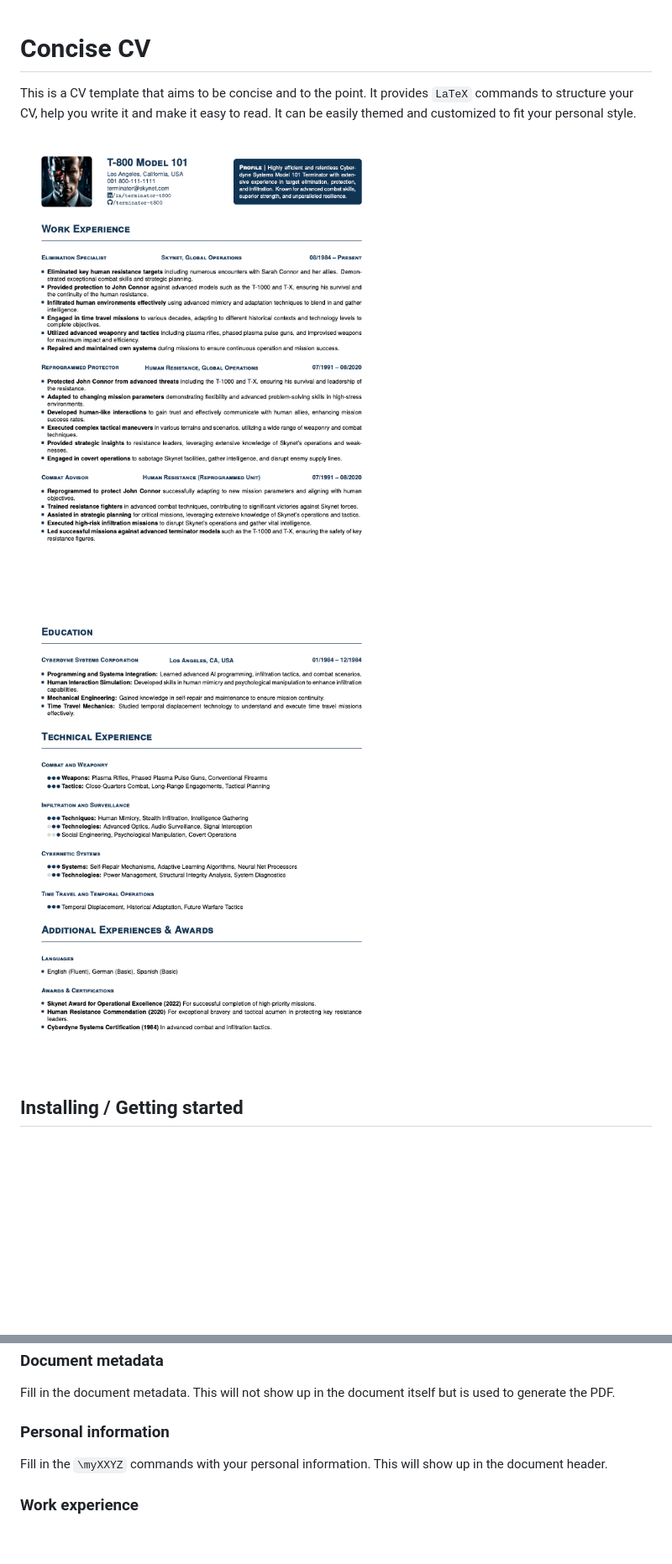
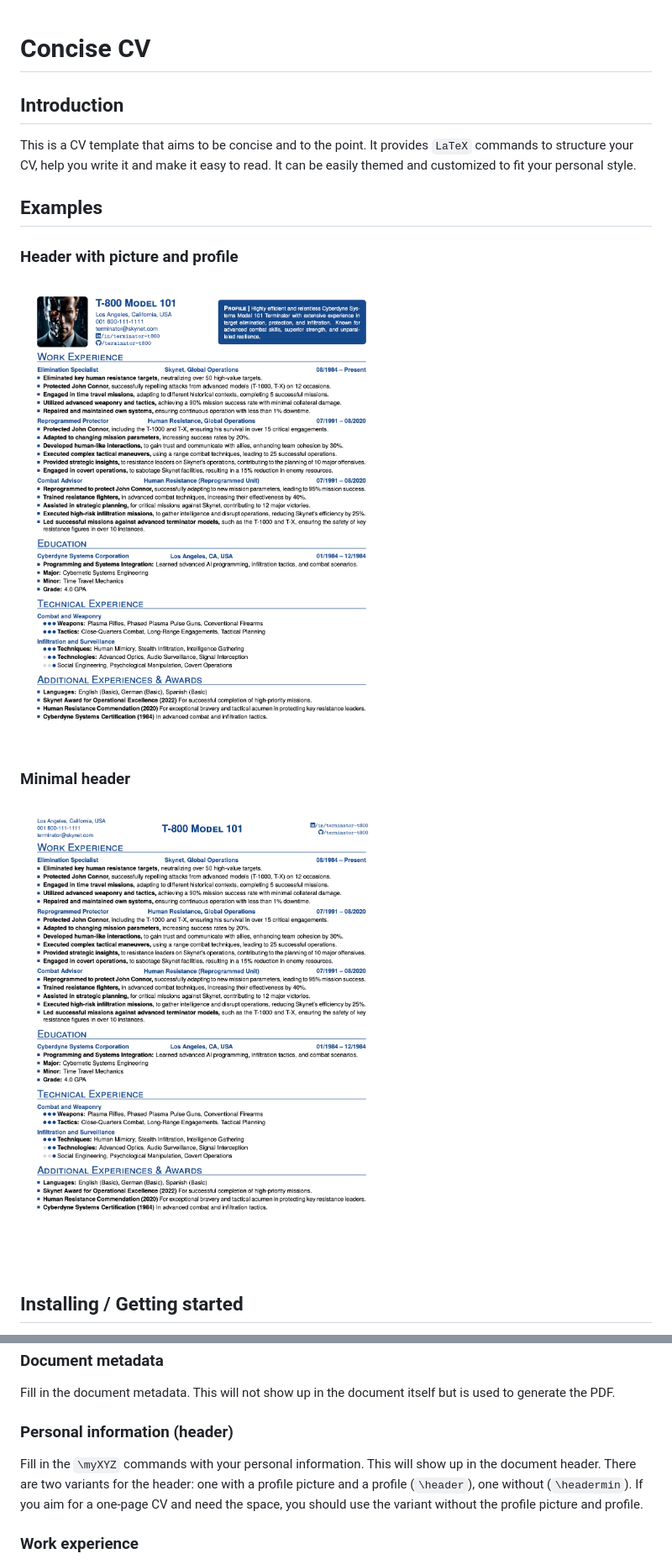
Before and after one commit to braun-daniel/concise-cv, a Markdown page: README.md, 2 parts joined by grey strips. Shown: that part at 84% size. Rendered like a GitHub page; pictures changed too: assets/images/cv_blue.png (added), assets/images/cv_blue_1.png (deleted), assets/images/cv_blue_2.png (deleted); blank space fills up the shorter version.

Commit message:
Reduced spacing; Added headermin; new examples;

````diff
--- a/README.md
+++ b/README.md
@@ -1,8 +1,14 @@
 # Concise CV
+
+## Introduction
 This is a CV template that aims to be concise and to the point. It provides `LaTeX` commands to structure your CV, help you write it and make it easy to read. It can be easily themed and customized to fit your personal style.
 
-![Example CV Page 1](./assets/images/cv_blue_1.png)
-![Example CV Page 1](./assets/images/cv_blue_2.png)
+## Examples
+### Header with picture and profile
+<img src="./assets/images/cv_blue.png" alt="Header with picture and profile." style="width:400px;"/>
+
+### Minimal header
+<img src="./assets/images/cv_blue_header_min.png" alt="Minimal header." style="width:400px;"/>
 
 ## Installing / Getting started
 You can use the provided development container to simplify the setup process. For more information, check out the [development container documentation](https://code.visualstudio.com/docs/remote/containers).
@@ -13,8 +19,9 @@ Use the provided example as a base to build your own CV and follow these steps:
 ### Document metadata
 Fill in the document metadata. This will not show up in the document itself but is used to generate the PDF.
 
-### Personal information
-Fill in the ```\myXXYZ``` commands with your personal information. This will show up in the document header.
+### Personal information (header)
+Fill in the ```\myXYZ``` commands with your personal information. This will show up in the document header.
+There are two variants for the header: one with a profile picture and a profile (```\header```), one without (```\headermin```). If you aim for a one-page CV and need the space, you should use the variant without the profile picture and profile.
 
 ### Work experience
 First section should be your work experience in reverse chronological order. Use the ```\whatwherewhen``` command to fill in the details for each position.
````
Also changed, not shown: 3 other files.
